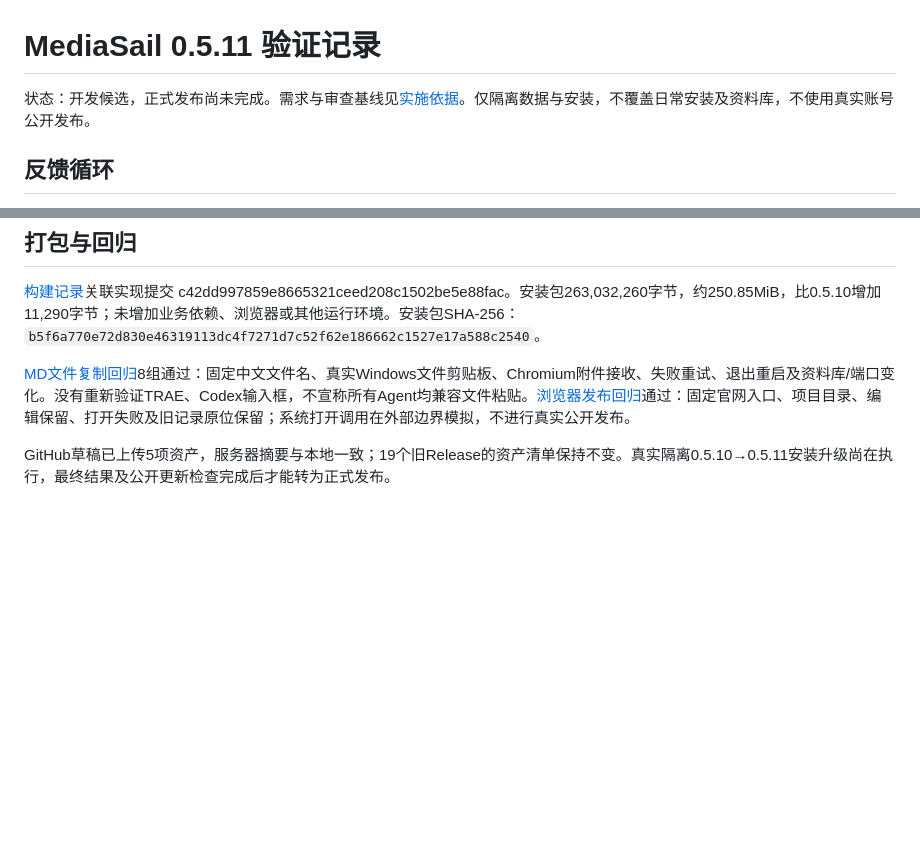
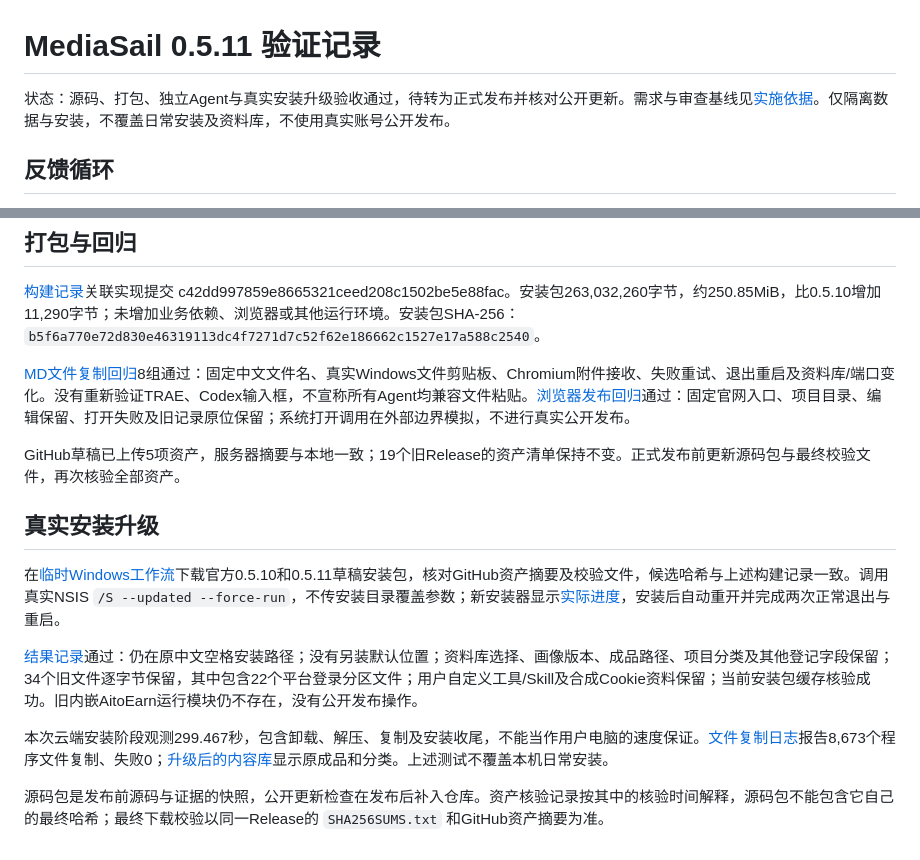
Before and after one commit to jerryrenjianxing-sys/MediaSail, a Markdown page: docs/VERIFICATION-0.5.11.md, 2 parts joined by grey strips. Drawn GitHub-style; blank space fills up the shorter version.

Commit message:
Verify exact 0.5.10 to 0.5.11 Windows upgrade and retain library data

```diff
--- a/docs/VERIFICATION-0.5.11.md
+++ b/docs/VERIFICATION-0.5.11.md
@@ -1,6 +1,6 @@
 # MediaSail 0.5.11 验证记录
 
-状态：开发候选，正式发布尚未完成。需求与审查基线见[实施依据](SPEC-0.5.11.md)。仅隔离数据与安装，不覆盖日常安装及资料库，不使用真实账号公开发布。
+状态：源码、打包、独立Agent与真实安装升级验收通过，待转为正式发布并核对公开更新。需求与审查基线见[实施依据](SPEC-0.5.11.md)。仅隔离数据与安装，不覆盖日常安装及资料库，不使用真实账号公开发布。
 
 ## 反馈循环
 
@@ -47,4 +47,14 @@ Agent 自行读取完整 Skill、画像和项目资料，发现初次只返回6/
 
 [MD文件复制回归](evidence/skill-file-0.5.11.json)8组通过：固定中文文件名、真实Windows文件剪贴板、Chromium附件接收、失败重试、退出重启及资料库/端口变化。没有重新验证TRAE、Codex输入框，不宣称所有Agent均兼容文件粘贴。[浏览器发布回归](evidence/browser-publish-0.5.11.json)通过：固定官网入口、项目目录、编辑保留、打开失败及旧记录原位保留；系统打开调用在外部边界模拟，不进行真实公开发布。
 
-GitHub草稿已上传5项资产，服务器摘要与本地一致；19个旧Release的资产清单保持不变。真实隔离0.5.10→0.5.11安装升级尚在执行，最终结果及公开更新检查完成后才能转为正式发布。
+GitHub草稿已上传5项资产，服务器摘要与本地一致；19个旧Release的资产清单保持不变。正式发布前更新源码包与最终校验文件，再次核验全部资产。
+
+## 真实安装升级
+
+在[临时Windows工作流](https://github.com/jerryrenjianxing-sys/MediaSail/actions/runs/41607096827)下载官方0.5.10和0.5.11草稿安装包，核对GitHub资产摘要及校验文件，候选哈希与上述构建记录一致。调用真实NSIS `/S --updated --force-run`，不传安装目录覆盖参数；新安装器显示[实际进度](images/0.5.11/upgrade-progress.png)，安装后自动重开并完成两次正常退出与重启。
+
+[结果记录](evidence/maintenance-upgrade-0.5.10-to-0.5.11.json)通过：仍在原中文空格安装路径；没有另装默认位置；资料库选择、画像版本、成品路径、项目分类及其他登记字段保留；34个旧文件逐字节保留，其中包含22个平台登录分区文件；用户自定义工具/Skill及合成Cookie资料保留；当前安装包缓存核验成功。旧内嵌AitoEarn运行模块仍不存在，没有公开发布操作。
+
+本次云端安装阶段观测299.467秒，包含卸载、解压、复制及安装收尾，不能当作用户电脑的速度保证。[文件复制日志](evidence/installer-copy-0.5.11.log)报告8,673个程序文件复制、失败0；[升级后的内容库](images/0.5.11/upgraded-content-library.png)显示原成品和分类。上述测试不覆盖本机日常安装。
+
+源码包是发布前源码与证据的快照，公开更新检查在发布后补入仓库。资产核验记录按其中的核验时间解释，源码包不能包含它自己的最终哈希；最终下载校验以同一Release的 `SHA256SUMS.txt` 和GitHub资产摘要为准。
```
Also changed, not shown: docs/images/0.5.11/upgrade-progress.png (added), docs/images/0.5.11/upgraded-content-library.png (added), 2 other files.
